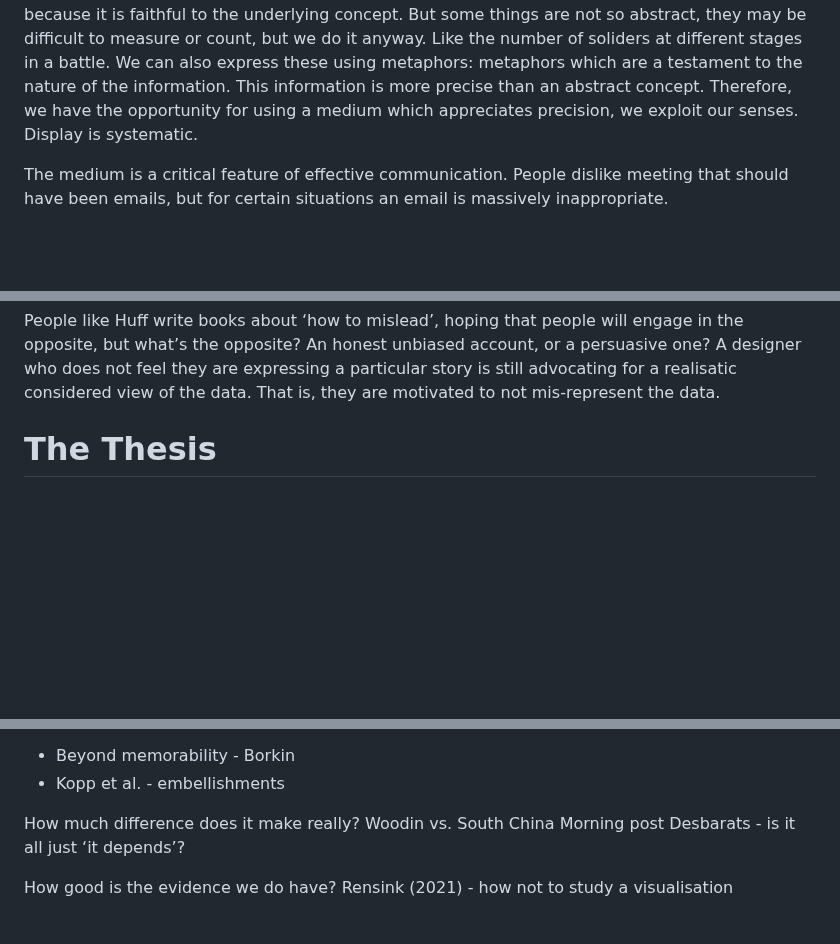
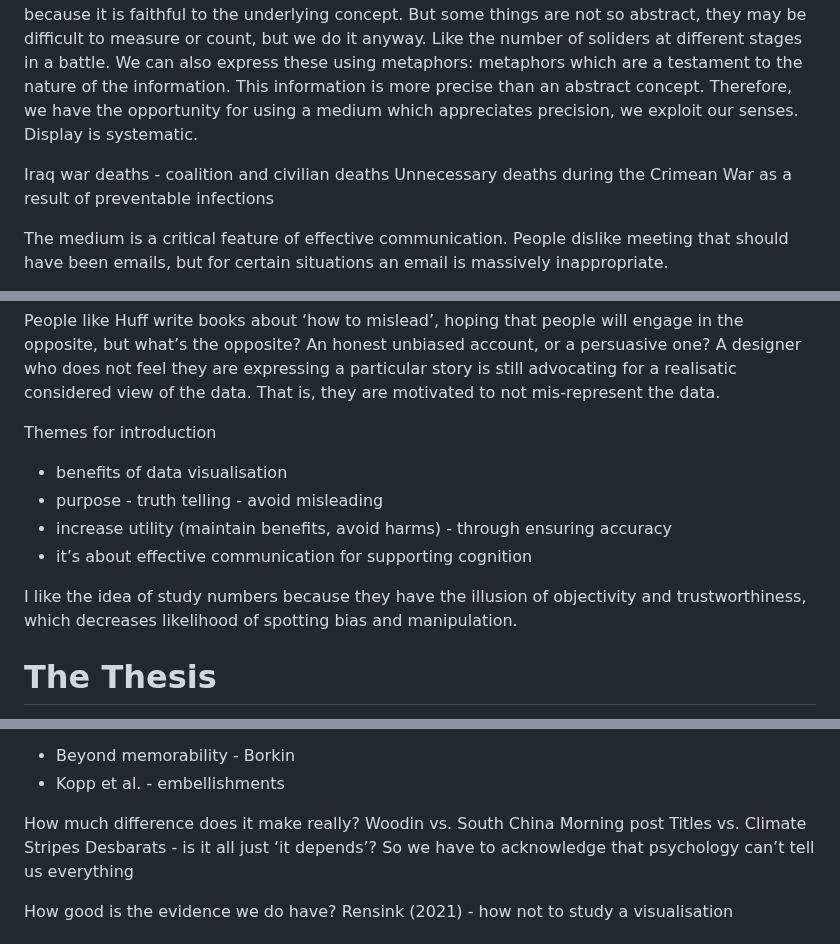
Before and after one commit to duncanbradley/thesis, a Markdown page: introduction.md, 3 parts joined by grey strips. Rendered like a GitHub page; blank space fills up the shorter version.

Commit message:
added introduction notes

```diff
--- a/introduction.md
+++ b/introduction.md
@@ -5,6 +5,9 @@
 “Ich bin ein Berliner”
 
 We are often helped by metaphors in language. They allow us to tie a new concept to something we know. They promote comprehension by capturing meaning in a manner that can be quickly and accurately perceived. But metaphors are concerned with concepts: a ‘cold’ war where no weapons are fired (if ‘heat’ = hostility/conflict). A different type of abstract representation is art: translation to a sensory domain. The horrors of war are adeptly expressed in a cubist painting. These are impossible to quantify, but artists seek to capture them. The cubist painting is effective because it is faithful to the underlying concept. But some things are not so abstract, they may be difficult to measure or count, but we do it anyway. Like the number of soliders at different stages in a battle. We can also express these using metaphors: metaphors which are a testament to the nature of the information. This information is more precise than an abstract concept. Therefore, we have the opportunity for using a medium which appreciates precision, we exploit our senses. Display is systematic.
+
+Iraq war deaths - coalition and civilian deaths
+Unnecessary deaths during the Crimean War as a result of preventable infections
 
 The medium is a critical feature of effective communication. People dislike meeting that should have been emails, but for certain situations an email is massively inappropriate.
 
@@ -25,6 +28,13 @@ The issue - the very thing that makes visualisations effective (the metaphor) is
 
 People like Huff write books about ‘how to mislead’, hoping that people will engage in the opposite, but what’s the opposite? An honest unbiased account, or a persuasive one? A designer who does not feel they are expressing a particular story is still advocating for a realisatic considered view of the data. That is, they are motivated to not mis-represent the data.
 
+Themes for introduction
+  * benefits of data visualisation
+  * purpose - truth telling - avoid misleading
+  * increase utility (maintain benefits, avoid harms) - through ensuring accuracy
+  * it’s about effective communication for supporting cognition
+
+I like the idea of study numbers because they have the illusion of objectivity and trustworthiness, which decreases likelihood of spotting bias and manipulation.
 
 # The Thesis
 
@@ -55,7 +65,9 @@ Chart Junk
 
 How much difference does it make really?
 Woodin vs. South China Morning post
+Titles vs. Climate Stripes
 Desbarats - is it all just ‘it depends’?
+So we have to acknowledge that psychology can’t tell us everything
 
 How good is the evidence we do have?
 Rensink (2021) - how not to study a visualisation
```
Also changed, not shown: other parts of introduction.md (+3 -0 lines).
